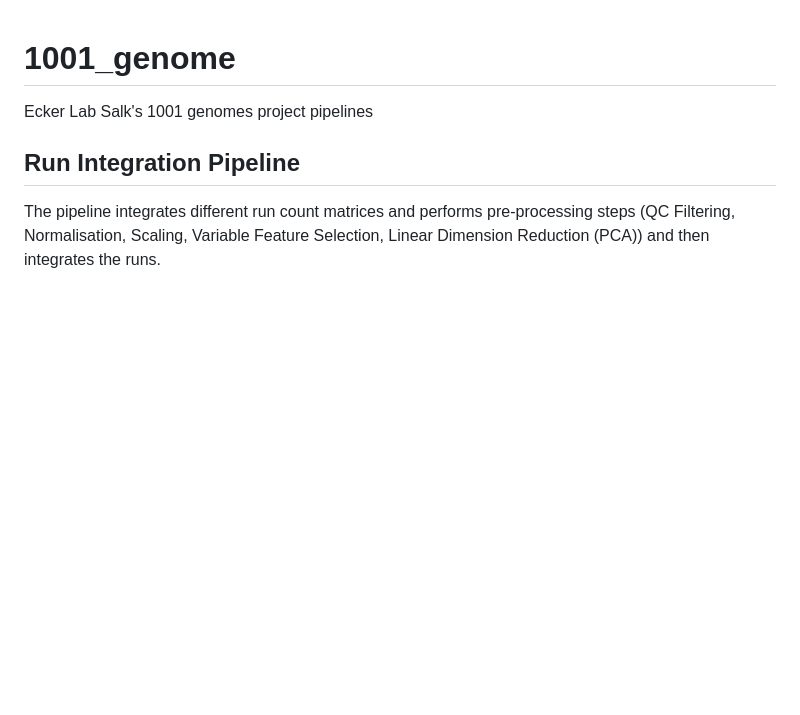
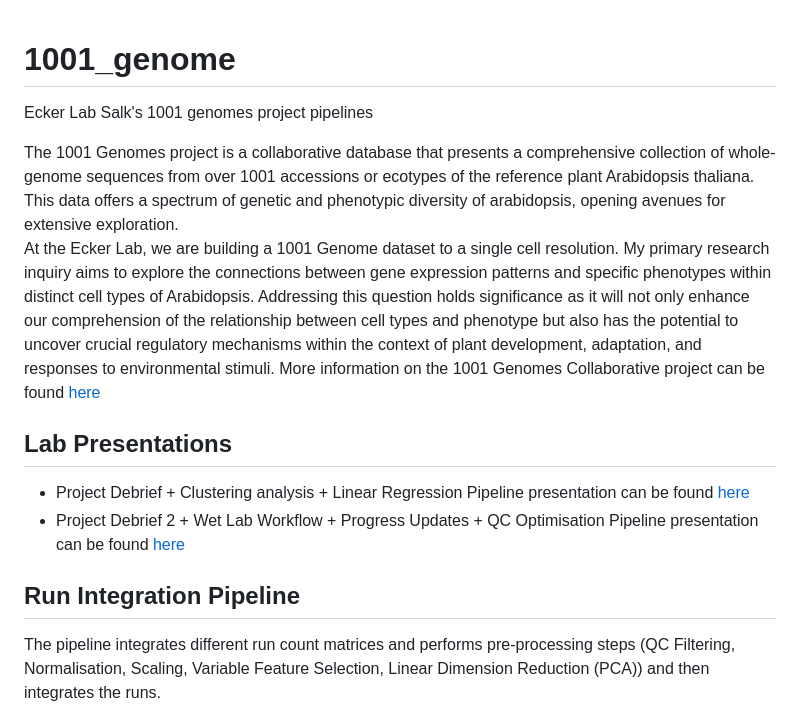
Before and after one commit to TanviJain2803/1001_genome, a Markdown page: README.md, the part around the change. Rendered like a GitHub page; blank space fills up the shorter version.

```diff
--- a/README.md
+++ b/README.md
@@ -1,5 +1,14 @@
 # 1001_genome
 Ecker Lab Salk's 1001 genomes project pipelines
+
+
+The 1001 Genomes project is a collaborative database that presents a comprehensive collection of whole-genome sequences from over 1001 accessions or ecotypes of the reference plant Arabidopsis thaliana. This data offers a spectrum of genetic and phenotypic diversity of arabidopsis, opening avenues for extensive exploration. \
+At the Ecker Lab, we are building a 1001 Genome dataset to a single cell resolution. My primary research inquiry aims to explore the connections between gene expression patterns and specific phenotypes within distinct cell types of Arabidopsis. Addressing this question holds significance as it will not only enhance our comprehension of the relationship between cell types and phenotype but also has the potential to uncover crucial regulatory mechanisms within the context of plant development, adaptation, and responses to environmental stimuli.
+More information on the 1001 Genomes Collaborative project can be found [here](https://1001genomes.org/)
+
+## Lab Presentations
+- Project Debrief + Clustering analysis + Linear Regression Pipeline presentation can be found [here](https://docs.google.com/presentation/d/15_TUG_j7n7F7XbB6NzNo_Mnry9L66Qx0Rx_94nymkOg/edit?usp=sharing)
+- Project Debrief 2 + Wet Lab Workflow + Progress Updates + QC Optimisation Pipeline presentation can be found [here](https://docs.google.com/presentation/d/1R8Yn-lpiQqHgJAPi4vQClwj7IpXDpCbJKrpJmTsqXsc/edit?usp=sharing)
 ## Run Integration Pipeline
 The pipeline integrates different run count matrices and performs pre-processing steps (QC Filtering, Normalisation, Scaling, Variable Feature Selection, Linear Dimension Reduction (PCA)) and then integrates the runs.
 
```
